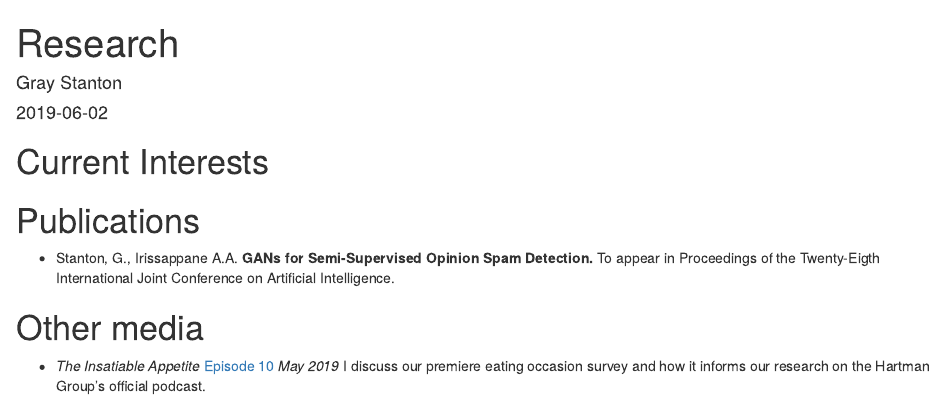
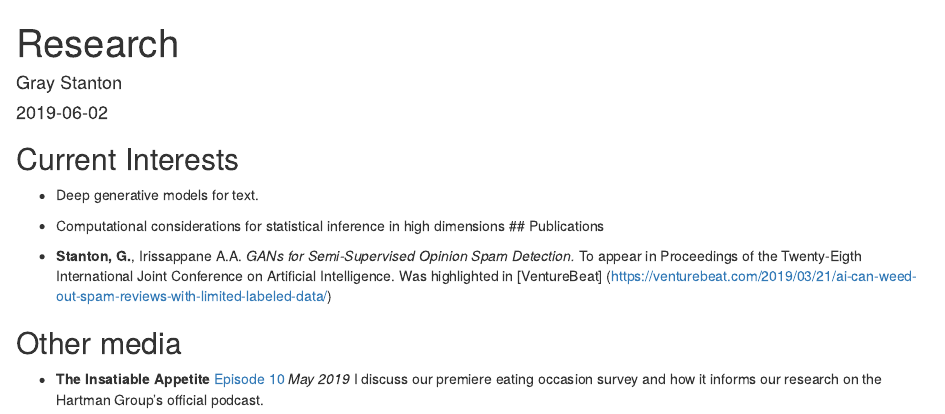
Before and after one commit to gray-stanton/blogdown-blog, an R Markdown document (content/post/research.Rmd): the page in a window 1100 px wide, from its top. Rendered offline with R 4.5, knitr and Pandoc, with nearby package versions.

Commit message:
Added resume

```diff
--- a/content/post/research.Rmd
+++ b/content/post/research.Rmd
@@ -6,12 +6,13 @@ categories: ["research"]
 ---
 
 
-# Current Interests
+## Current Interests
+* Deep generative models for text.
+* Computational considerations for statistical inference in high dimensions
+## Publications
 
-# Publications
+* __Stanton, G.__, Irissappane A.A. *GANs for Semi-Supervised Opinion Spam Detection.* To appear in Proceedings of the Twenty-Eigth International Joint Conference on Artificial Intelligence. Was highlighted in [VentureBeat] (https://venturebeat.com/2019/03/21/ai-can-weed-out-spam-reviews-with-limited-labeled-data/)
 
-* Stanton, G., Irissappane A.A. **GANs for Semi-Supervised Opinion Spam Detection.** To appear in Proceedings of the Twenty-Eigth International Joint Conference on Artificial Intelligence.
-
-# Other media
-* _The Insatiable Appetite_  [Episode 10](https://www.hartman-group.com/podcasts/269005989/a-primer-on-hartmans-proprietary-eating-occasions-compass-database2) _May 2019_
+## Other media
+* __The Insatiable Appetite__  [Episode 10](https://www.hartman-group.com/podcasts/269005989/a-primer-on-hartmans-proprietary-eating-occasions-compass-database2) _May 2019_
 I discuss our premiere eating occasion survey and how it informs our research on the Hartman Group's official podcast.
```
Also changed, not shown: R/build.R (added, +1 -0 lines), static/pdf/resume_12272018.pdf (added), 1 other file.
